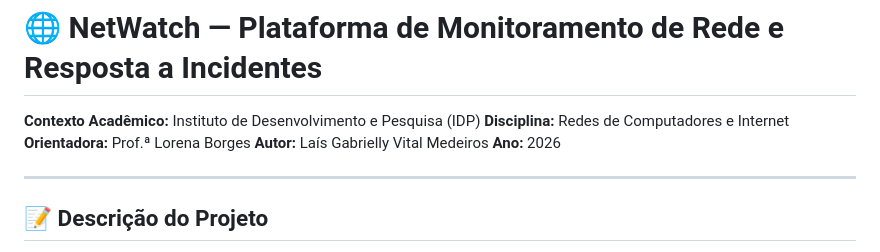
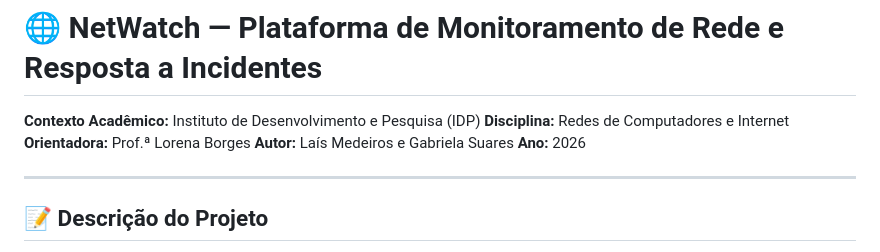
Before and after one commit to laismedeiros19/TrabalhoFinalRedes, a Markdown page: README.md, the part around the change. Rendered like a GitHub page.

```diff
--- a/README.md
+++ b/README.md
@@ -3,7 +3,7 @@
 **Contexto Acadêmico:** Instituto de Desenvolvimento e Pesquisa (IDP)
 **Disciplina:** Redes de Computadores e Internet
 **Orientadora:** Prof.ª Lorena Borges
-**Autor:** Laís Gabrielly Vital Medeiros
+**Autor:** Laís Medeiros e Gabriela Suares
 **Ano:** 2026
 
 ---
```
